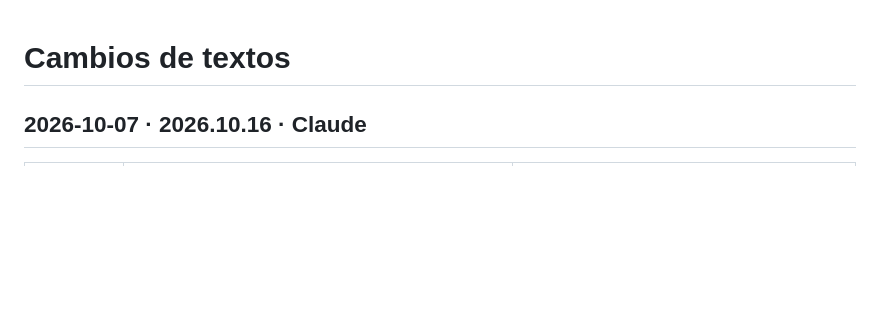
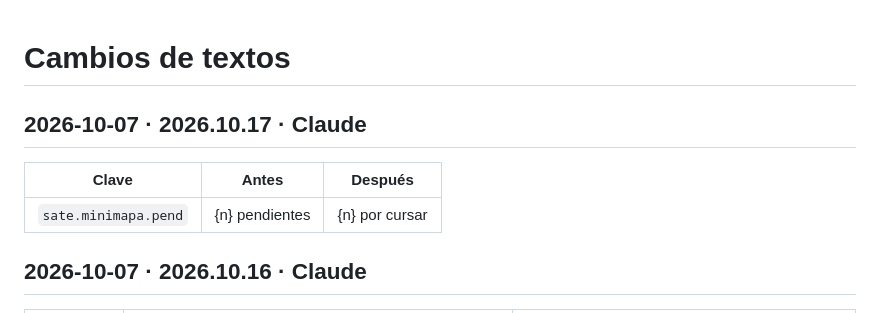
Before and after one commit to Silver-VS/IPN-tools, a Markdown page: contenido/CAMBIOS.md, the part around the change. Rendered like a GitHub page; blank space fills up the shorter version.

Commit message:
Minimapa: «por cursar» en lugar de «pendientes»
Co-Authored-By: Claude Opus 5.5 <noreply@anthropic.com>

```diff
--- a/contenido/CAMBIOS.md
+++ b/contenido/CAMBIOS.md
@@ -1,5 +1,11 @@
 <!-- SPDX-License-Identifier: CC0-1.0 -->
 # Cambios de textos
+
+## 2026-10-07 · 2026.10.17 · Claude
+
+| Clave | Antes | Después |
+|---|---|---|
+| `sate.minimapa.pend` | {n} pendientes | {n} por cursar |
 
 ## 2026-10-07 · 2026.10.16 · Claude
 
```
